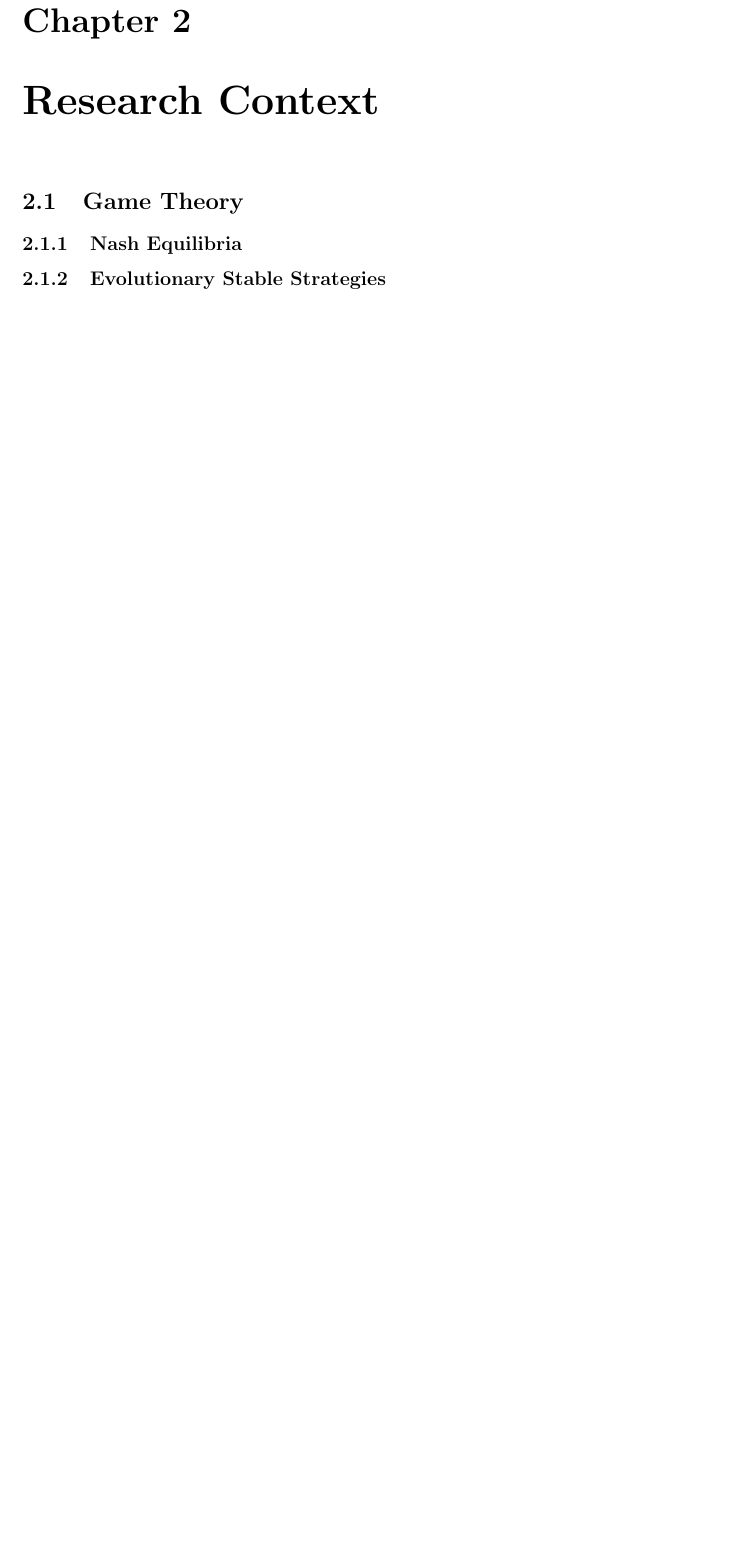
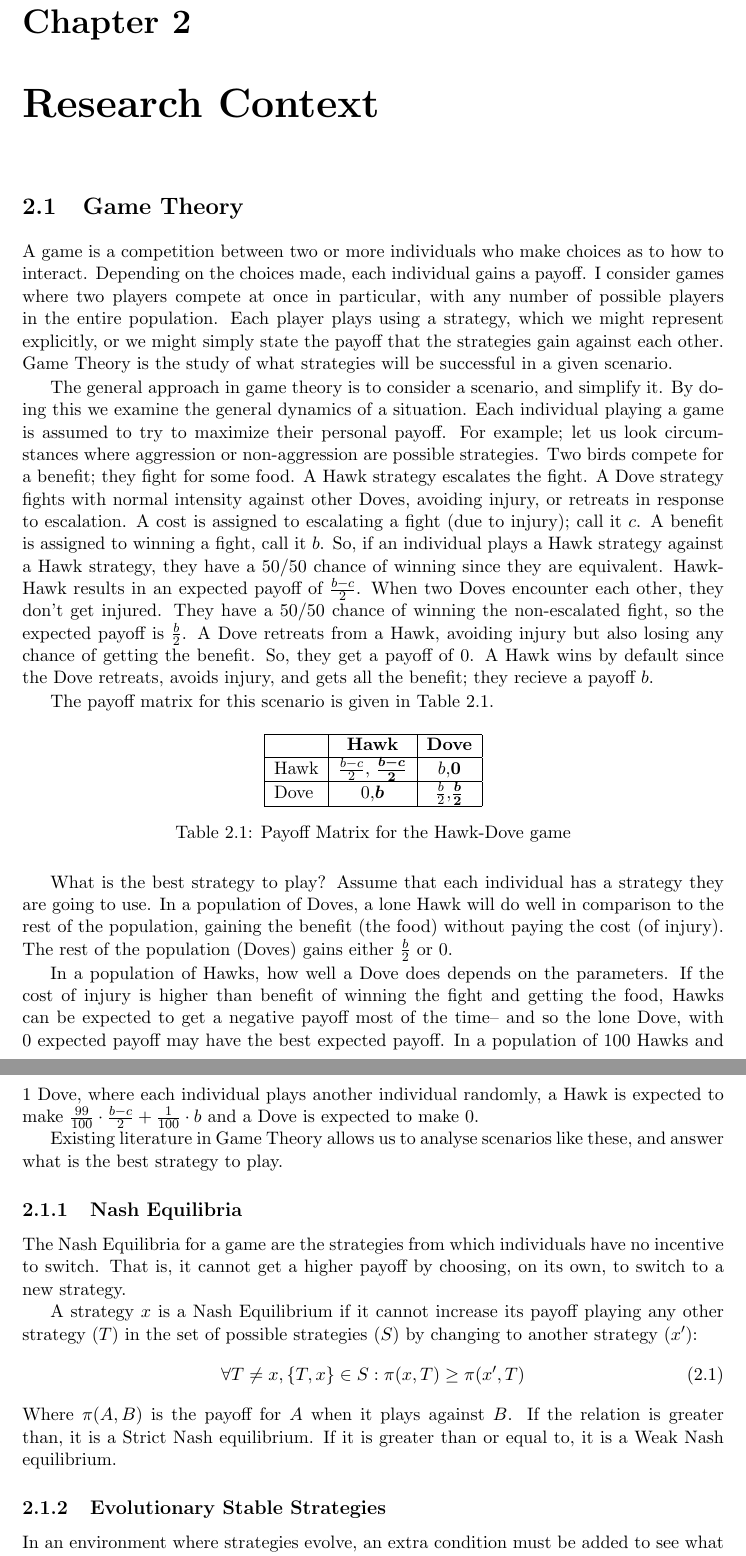
Before and after one commit to bradon/repeatedPD, a LaTeX thesis (doc/Thesis Clean/thesis.tex): part of page 11 of 31 before the commit and two parts of pages 11 and 12 of 31 after it, the two joined at a grey line, cut so that both start at the same text, the shorter picture padded with empty space. Compiled offline with pdfLaTeX.

Commit message:
Background notes

```diff
--- a/doc/Thesis Clean/thesis.tex
+++ b/doc/Thesis Clean/thesis.tex
@@ -29,7 +29,7 @@
 
 % Definitions needed by the cssethesis class. See the documentation for
 % others
-\thesisauthor{Bradon Thoms Hall}
+\thesisauthor{Bradon Thomas Hall}
 \thesisauthorlastname{Hall}
 \thesisauthorpreviousdegrees{BSc, BCompSc} % Optional
 %\thesisdepartment{Caulfield School of Information Technology} % Optional.
@@ -122,8 +122,66 @@ This representation cannot represent all possible ways of choosing how to intera
 
 \chapter{Research Context}
 \section{Game Theory}
+A game is a competition between two or more individuals who make choices as to how to interact.
+Depending on the choices made, each individual gains a payoff.
+I consider games where two players compete at once in particular, with any number of possible players in the entire population.
+Each player plays using a strategy, which we might represent explicitly, or we might simply state the payoff that the strategies gain against each other.
+Game Theory is the study of what strategies will be successful in a given scenario.
+
+The general approach in game theory is to consider a scenario, and simplify it.
+By doing this we examine the general dynamics of a situation.
+Each individual playing a game is assumed to try to maximize their personal payoff.
+For example; let us look circumstances where aggression or non-aggression are possible strategies.
+Two birds compete for a benefit; they fight for some food.
+A Hawk strategy escalates the fight. A Dove strategy fights with normal intensity against other Doves, avoiding injury, or retreats in response to escalation.
+A cost is assigned to escalating a fight (due to injury); call it $c$.
+A benefit is assigned to winning a fight, call it $b$.
+So, if an individual plays a Hawk strategy against a Hawk strategy, they have a 50/50 chance of winning since they are equivalent. Hawk-Hawk results in an expected payoff of $\frac{{b}-{c}}{2}$.
+When two Doves encounter each other, they don't get injured.
+They have a 50/50 chance of winning the non-escalated fight, so the expected payoff is $\frac{b}{2}$.
+A Dove retreats from a Hawk, avoiding injury but also losing any chance of getting the benefit.
+So, they get a payoff of $0$. A Hawk wins by default since the Dove retreats, avoids injury, and gets all the benefit; they recieve a payoff $b$.
+
+The payoff matrix for this scenario is given in Table \ref{table:payoffHD}.
+\begin{table}[h]\centering
+\captionsetup{justification=centering}
+\begin{tabular}{|l|c|c|}
+\hline
+ & \bf{Hawk} & \bf{Dove}\\
+\hline
+Hawk & $\frac{{b}-{c}}{2}$, {$\boldsymbol{\frac{{b}-{c}}{2}}$} & $b$,$\boldsymbol{0}$\\
+\hline
+Dove & $0$,$\boldsymbol{b}$ & $\frac{b}{2}$,$\boldsymbol{\frac{b}{2}}$ \\
+\hline
+\end{tabular}
+\caption{Payoff Matrix for the Hawk-Dove game}
+\label{table:payoffHD}
+\end{table}
+
+What is the best strategy to play?
+Assume that each individual has a strategy they are going to use.
+In a population of Doves, a lone Hawk will do well in comparison to the rest of the population, gaining the benefit (the food) without paying the cost (of injury).
+The rest of the population (Doves) gains either $\frac{b}{2}$ or $0$.
+
+In a population of Hawks, how well a Dove does depends on the parameters.
+If the cost of injury is higher than benefit of winning the fight and getting the food, Hawks can be expected to get a negative payoff most of the time-- and so the lone Dove, with $0$ expected payoff may have the best expected payoff. In a population of 100 Hawks and 1 Dove, where each individual plays another individual randomly, a Hawk is expected to make $\frac{99}{100}\cdot\frac{b-c}{2}+\frac{1}{100}\cdot b$ and a Dove is expected to make $0$.
+
+Existing literature in Game Theory allows us to analyse scenarios like these, and answer what is the best strategy to play.
 \subsection{Nash Equilibria}
+The Nash Equilibria for a game are the strategies from which individuals have no incentive to switch.
+That is, it cannot get a higher payoff by choosing, on its own, to switch to a new strategy.
+
+A strategy $x$ is a Nash Equilibrium if it cannot increase its payoff playing any other strategy ($T$) in the set of possible strategies ($S$) by changing to another strategy ($x^\prime$):
+\begin{equation}
+\forall T \neq x, \{T,x\} \in S: \pi(x,T)\geq \pi(x^\prime,T)
+\end{equation}
+Where $\pi(A,B)$ is the payoff for $A$ when it plays against $B$.
+If the relation is greater than, it is a Strict Nash equilibrium.
+If it is greater than or equal to, it is a Weak Nash equilibrium.
+
 \subsection{Evolutionary Stable Strategies}
+In an environment where strategies evolve, an extra condition must be added to see what is the best performing strategy.
+
 \subsection{Replicator Dynamics}
 
 \section{The Prisoner's Dilemma}
```
Also changed, not shown: doc/Thesis Clean/thesis.pdf, doc/Thesis Clean/thesis.tex (16 more changed lines).
